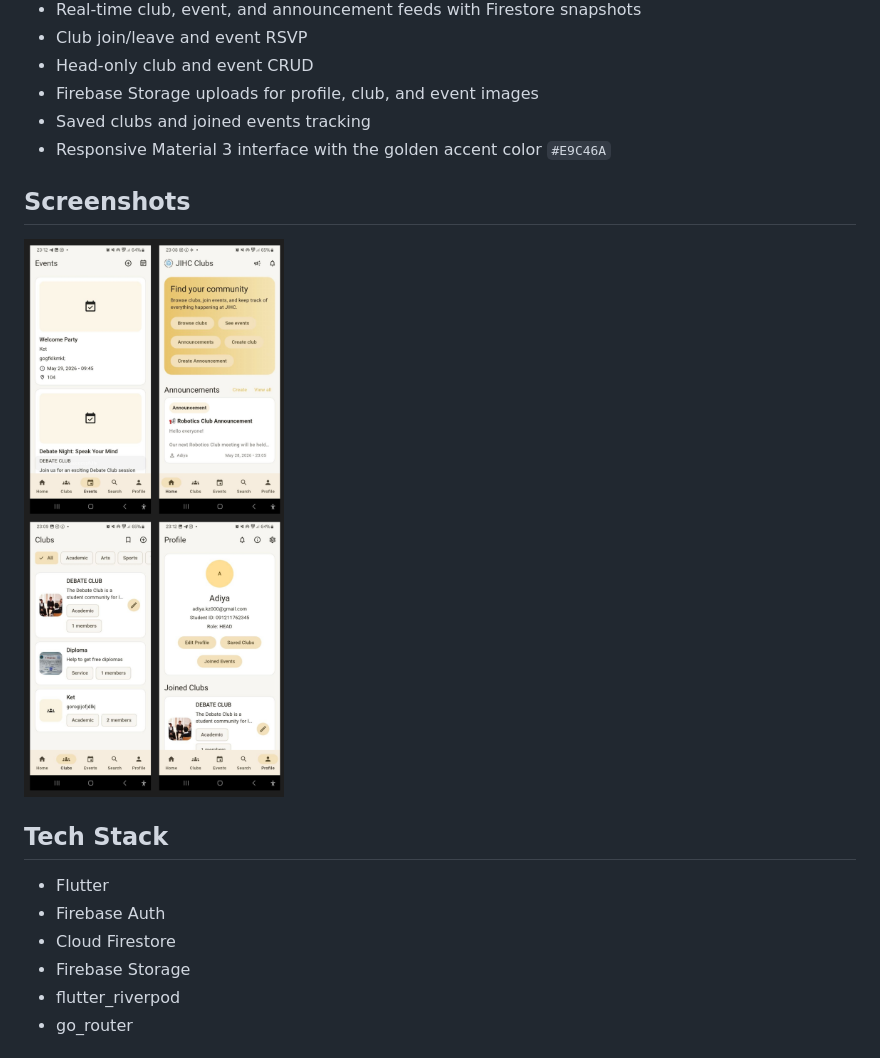
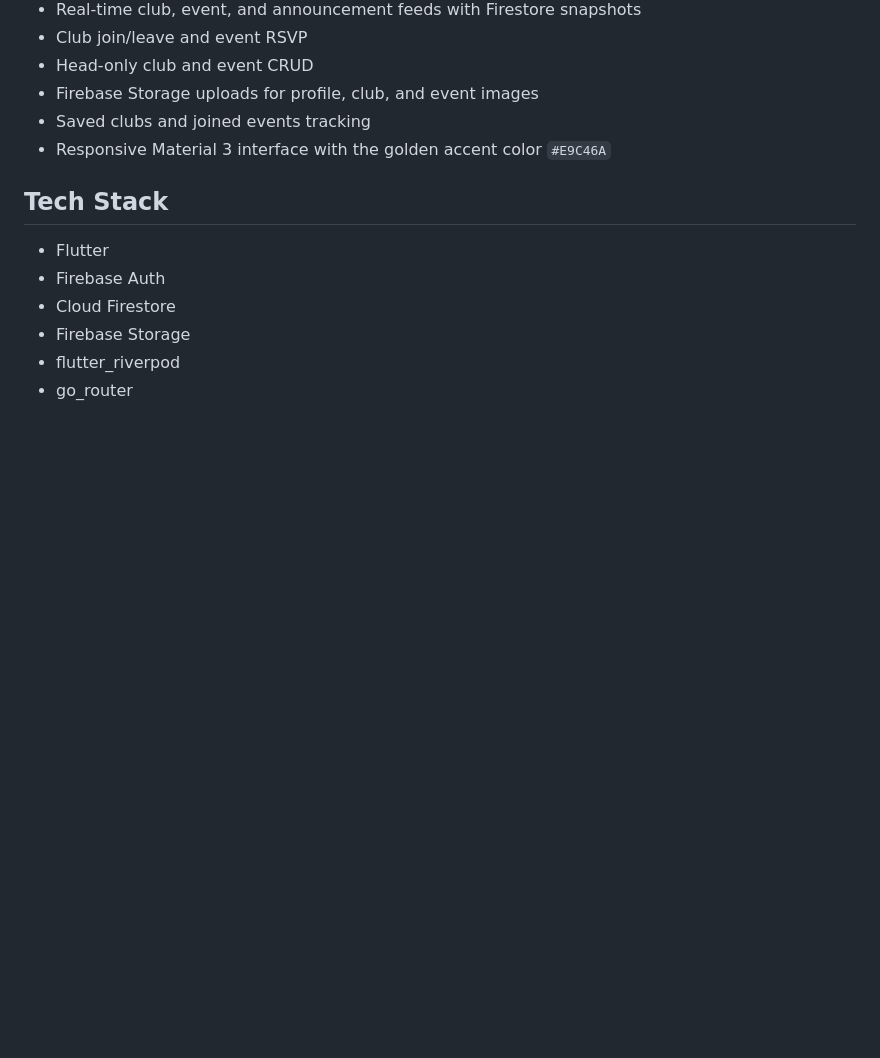
Before and after one commit to nurbaqyt-dot/Clubs_app_mobile, a Markdown page: README.md, the part around the change. Rendered like a GitHub page; blank space fills up the shorter version.

Commit message:
Remove screenshots section from README
Removed the screenshots section from the README.

```diff
--- a/README.md
+++ b/README.md
@@ -17,10 +17,6 @@ JIHC Clubs is a Flutter + Firebase mobile app for discovering school clubs, join
 - Firebase Storage uploads for profile, club, and event images
 - Saved clubs and joined events tracking
 - Responsive Material 3 interface with the golden accent color `#E9C46A`
-
-## Screenshots
-
-![image alt](https://github.com/nurbaqyt-dot/Clubs_app_mobile/blob/main/%D0%A1%D0%BD%D0%B8%D0%BC%D0%BE%D0%BA%20%D1%8D%D0%BA%D1%80%D0%B0%D0%BD%D0%B0%202026-06-07%20%D0%B2%2015.43.43.png?raw=true)
 
 ## Tech Stack
 
```
